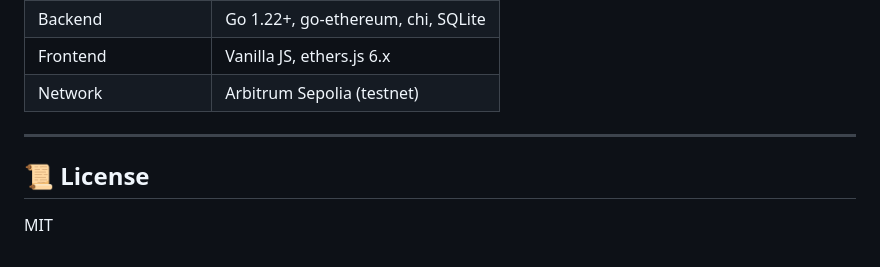
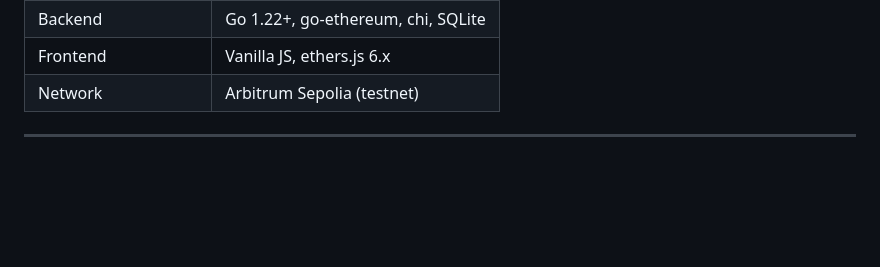
Before and after one commit to aeemars/Ajochain, a Markdown page: README.md, the part around the change. Drawn GitHub-style; blank space fills up the shorter version.

```diff
--- a/README.md
+++ b/README.md
@@ -182,7 +182,3 @@ forge test -vvv
 | Network | Arbitrum Sepolia (testnet) |
 
 ---
-
-## 📜 License
-
-MIT
```
